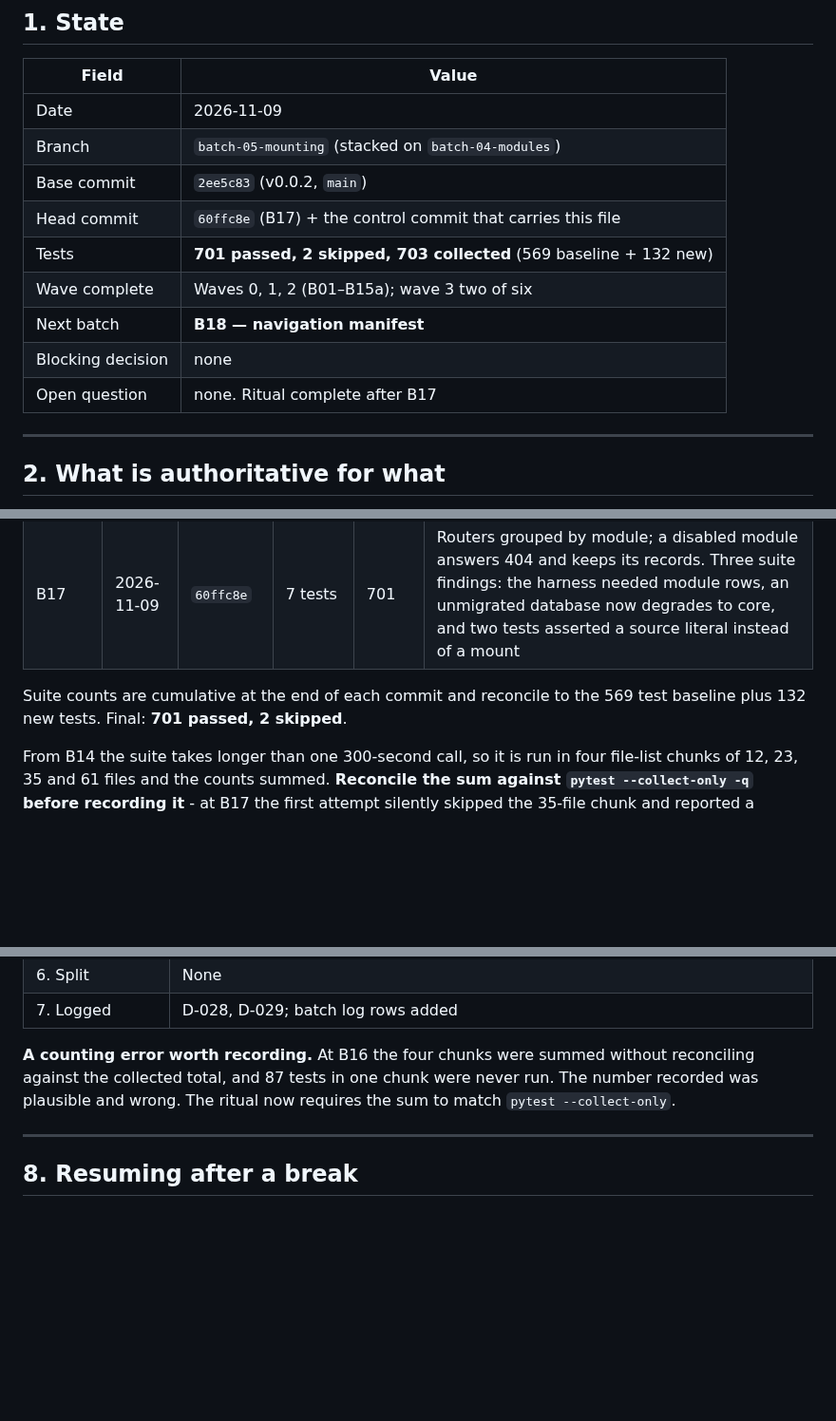
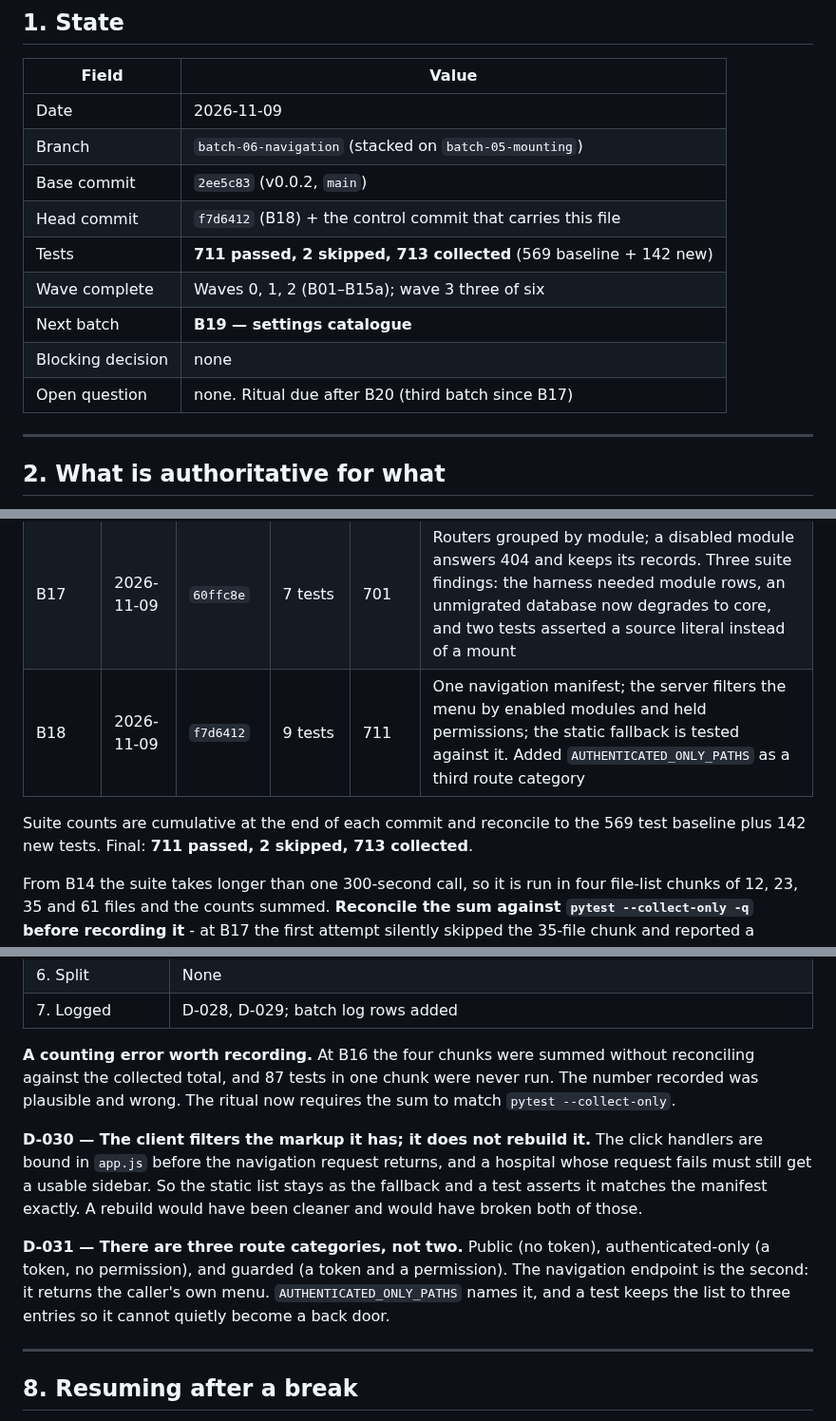
Before and after one commit to drsamonline/HMS, a Markdown page: .ai/CONTROL.md, 3 parts joined by grey strips. Shown at 95% size. Drawn GitHub-style; blank space fills up the shorter version.

Commit message:
docs(control): record B18 and its two decisions
D-030 the client filters existing markup rather than rebuilding it, so the click
handlers and the offline fallback both survive; the fallback is tested against the
manifest so it cannot drift.
D-031 three route categories, not two: public, authenticated-only, guarded.

```diff
--- a/.ai/CONTROL.md
+++ b/.ai/CONTROL.md
@@ -15,14 +15,14 @@ latest milestone in the same paragraph.
 | Field | Value |
 |-------|-------|
 | Date | 2026-11-09 |
-| Branch | `batch-05-mounting` (stacked on `batch-04-modules`) |
+| Branch | `batch-06-navigation` (stacked on `batch-05-mounting`) |
 | Base commit | `2ee5c83` (v0.0.2, `main`) |
-| Head commit | `60ffc8e` (B17) + the control commit that carries this file |
-| Tests | **701 passed, 2 skipped, 703 collected** (569 baseline + 132 new) |
-| Wave complete | Waves 0, 1, 2 (B01–B15a); wave 3 two of six |
-| Next batch | **B18 — navigation manifest** |
+| Head commit | `f7d6412` (B18) + the control commit that carries this file |
+| Tests | **711 passed, 2 skipped, 713 collected** (569 baseline + 142 new) |
+| Wave complete | Waves 0, 1, 2 (B01–B15a); wave 3 three of six |
+| Next batch | **B19 — settings catalogue** |
 | Blocking decision | none |
-| Open question | none. Ritual complete after B17 |
+| Open question | none. Ritual due after B20 (third batch since B17) |
 
 ---
 
@@ -349,9 +349,10 @@ per request, memoised on `request.state` like the permission set.
 | B15a | 2026-11-09 | `8205f1d` | 4 tests | 683 | Permission set memoised on `request.state`; suite 470 s to 337 s, twelve files 102 s to 75 s. First attempt with a ContextVar failed its own test |
 | B16 | 2026-11-09 | `fdd0eae` | 11 tests | 696 | Eight modules with dependencies and permission sets; `ModuleState` derived from existing records by migration. The B09 ratchet caught the new service for not auditing, and it was wired rather than exempted |
 | B17 | 2026-11-09 | `60ffc8e` | 7 tests | 701 | Routers grouped by module; a disabled module answers 404 and keeps its records. Three suite findings: the harness needed module rows, an unmigrated database now degrades to core, and two tests asserted a source literal instead of a mount |
+| B18 | 2026-11-09 | `f7d6412` | 9 tests | 711 | One navigation manifest; the server filters the menu by enabled modules and held permissions; the static fallback is tested against it. Added `AUTHENTICATED_ONLY_PATHS` as a third route category |
 
 Suite counts are cumulative at the end of each commit and reconcile to the 569
-test baseline plus 132 new tests. Final: **701 passed, 2 skipped**.
+test baseline plus 142 new tests. Final: **711 passed, 2 skipped, 713 collected**.
 
 From B14 the suite takes longer than one 300-second call, so it is run in four
 file-list chunks of 12, 23, 35 and 61 files and the counts summed. **Reconcile the
@@ -575,6 +576,18 @@ reconciling against the collected total, and 87 tests in one chunk were never ru
 The number recorded was plausible and wrong. The ritual now requires the sum to
 match `pytest --collect-only`.
 
+**D-030 — The client filters the markup it has; it does not rebuild it.**
+The click handlers are bound in `app.js` before the navigation request returns,
+and a hospital whose request fails must still get a usable sidebar. So the static
+list stays as the fallback and a test asserts it matches the manifest exactly. A
+rebuild would have been cleaner and would have broken both of those.
+
+**D-031 — There are three route categories, not two.**
+Public (no token), authenticated-only (a token, no permission), and guarded (a
+token and a permission). The navigation endpoint is the second: it returns the
+caller's own menu. `AUTHENTICATED_ONLY_PATHS` names it, and a test keeps the list
+to three entries so it cannot quietly become a back door.
+
 ---
 
 ## 8. Resuming after a break
```
